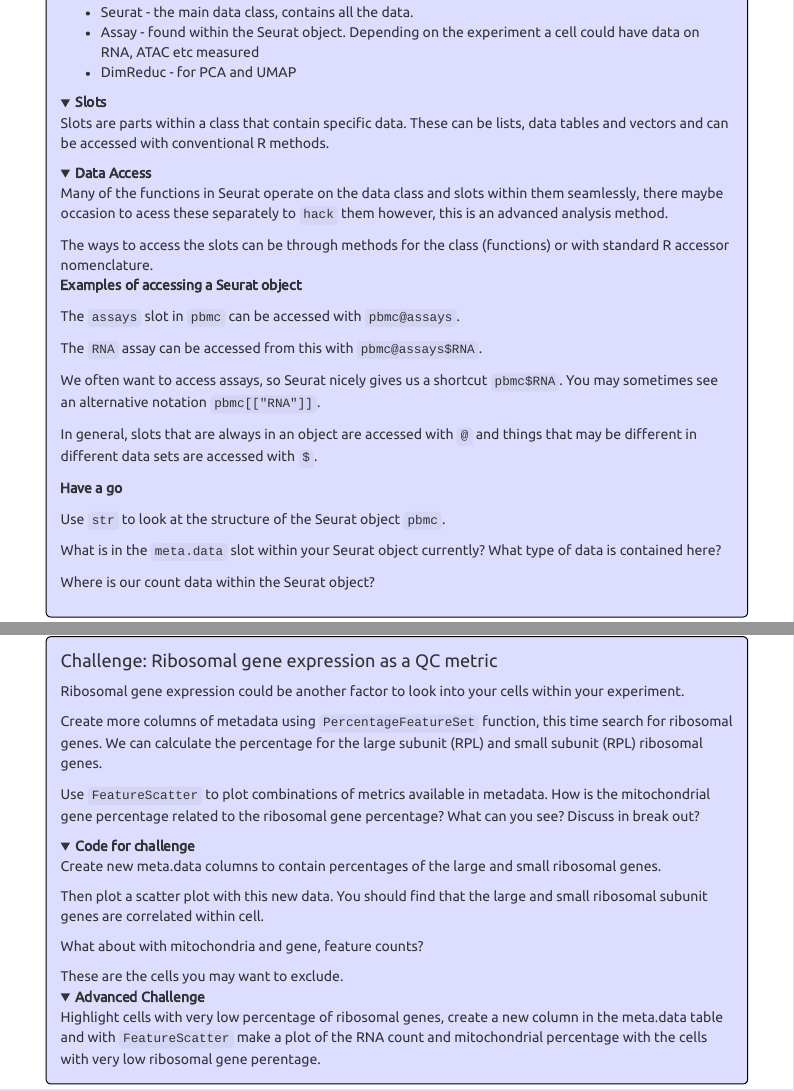
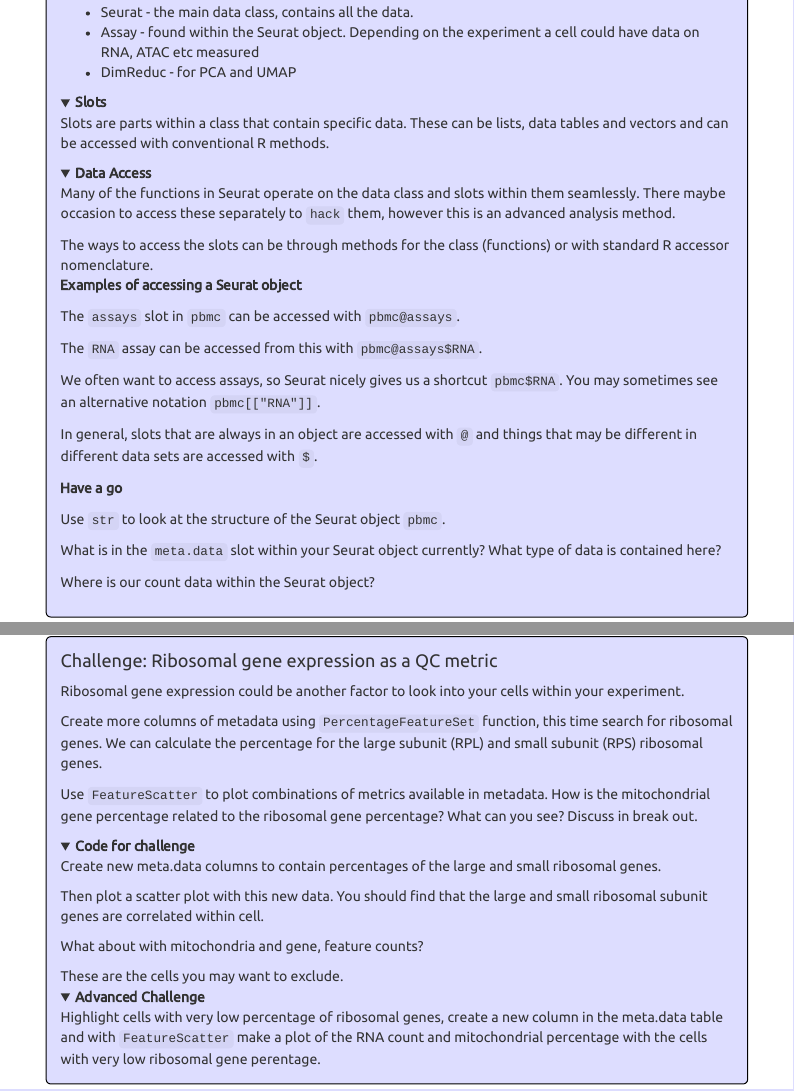
Before and after one commit to MonashBioinformaticsPlatform/Single-Cell-Workshop, an R Markdown document (vignettes/pbmc3k_tutorial.Rmd): the page in a window 1100 px wide, from 1890 px down, and a second part further down, joined at a grey line. Rendered offline with R 4.5, knitr and Pandoc, with nearby package versions; folded parts are opened; some code elsewhere in the file could not run offline; menus at the side of the page are left out.

Commit message:
Minor edits.

```diff
--- a/vignettes/pbmc3k_tutorial.Rmd
+++ b/vignettes/pbmc3k_tutorial.Rmd
@@ -119,12 +116,9 @@ data tables and vectors and can be accessed with conventional R methods.
 <details>
 <summary>**Data Access**</summary>
 
-Many of the functions in Seurat operate on the data class and slots within them seamlessly,
-there maybe occasion to acess these separately to `hack` them however, this is an advanced
-analysis method.
+Many of the functions in Seurat operate on the data class and slots within them seamlessly. There maybe occasion to access these separately to `hack` them, however this is an advanced analysis method.
 
-The ways to access the slots can be through methods for the class (functions) or with
-standard R accessor nomenclature.
+The ways to access the slots can be through methods for the class (functions) or with standard R accessor nomenclature.
 </details>
 
 **Examples of accessing a Seurat object**
@@ -210,11 +205,9 @@ plot3
 #### Challenge: Ribosomal gene expression as a QC metric {.challenge}
 Ribosomal gene expression could be another factor to look into your cells within your experiment.
 
-Create more columns of metadata using `PercentageFeatureSet` function, this time search for ribosomal genes. We can
-calculate the percentage for the large subunit (RPL) and small subunit (RPL) ribosomal genes.
+Create more columns of metadata using `PercentageFeatureSet` function, this time search for ribosomal genes. We can  calculate the percentage for the large subunit (RPL) and small subunit (RPS) ribosomal genes.
 
-Use `FeatureScatter` to plot combinations of metrics available in metadata. How is the mitochondrial gene percentage related to the ribosomal gene percentage?
-What can you see? Discuss in break out?
+Use `FeatureScatter` to plot combinations of metrics available in metadata. How is the mitochondrial gene percentage related to the ribosomal gene percentage? What can you see? Discuss in break out.
 
 <details>
 <summary>**Code for challenge**</summary>
```
Also changed, not shown: build.R (+1 -1 lines), vignettes/pbmc3k_tutorial.R (+14 -27 lines), vignettes/pbmc3k_tutorial.Rmd (27 more changed lines), 1 other file.
